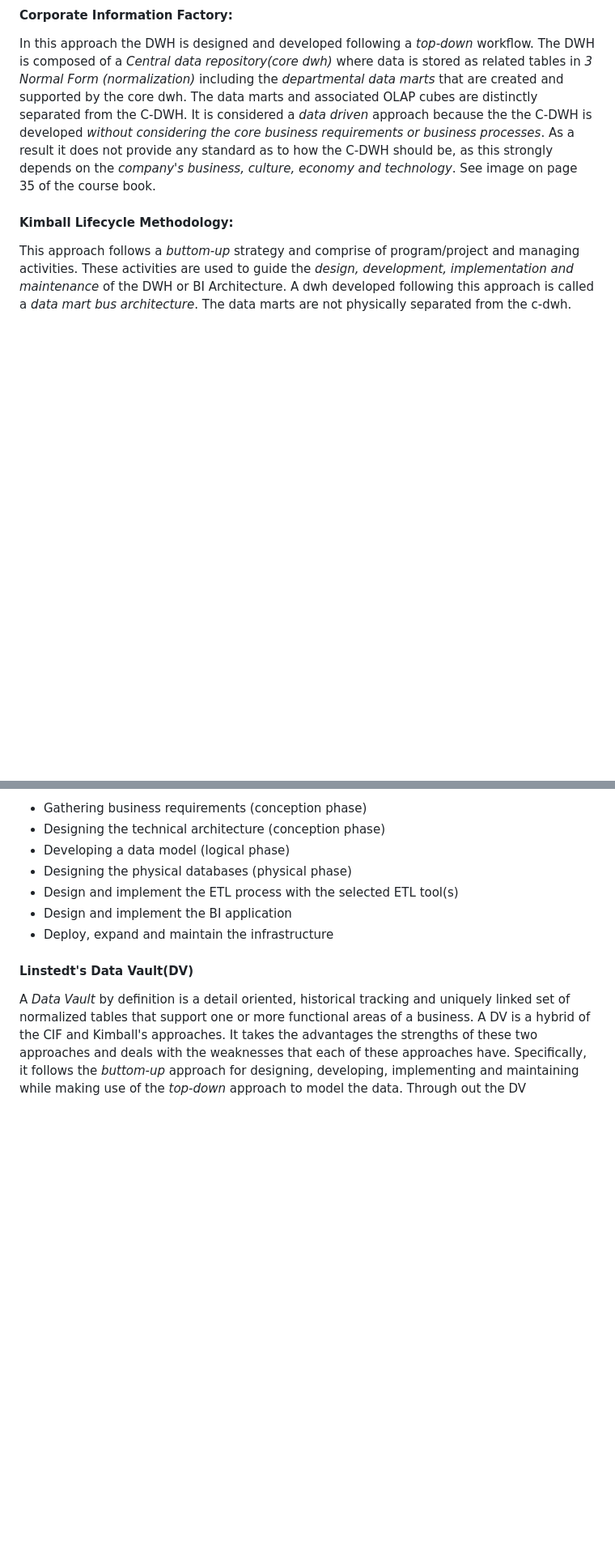
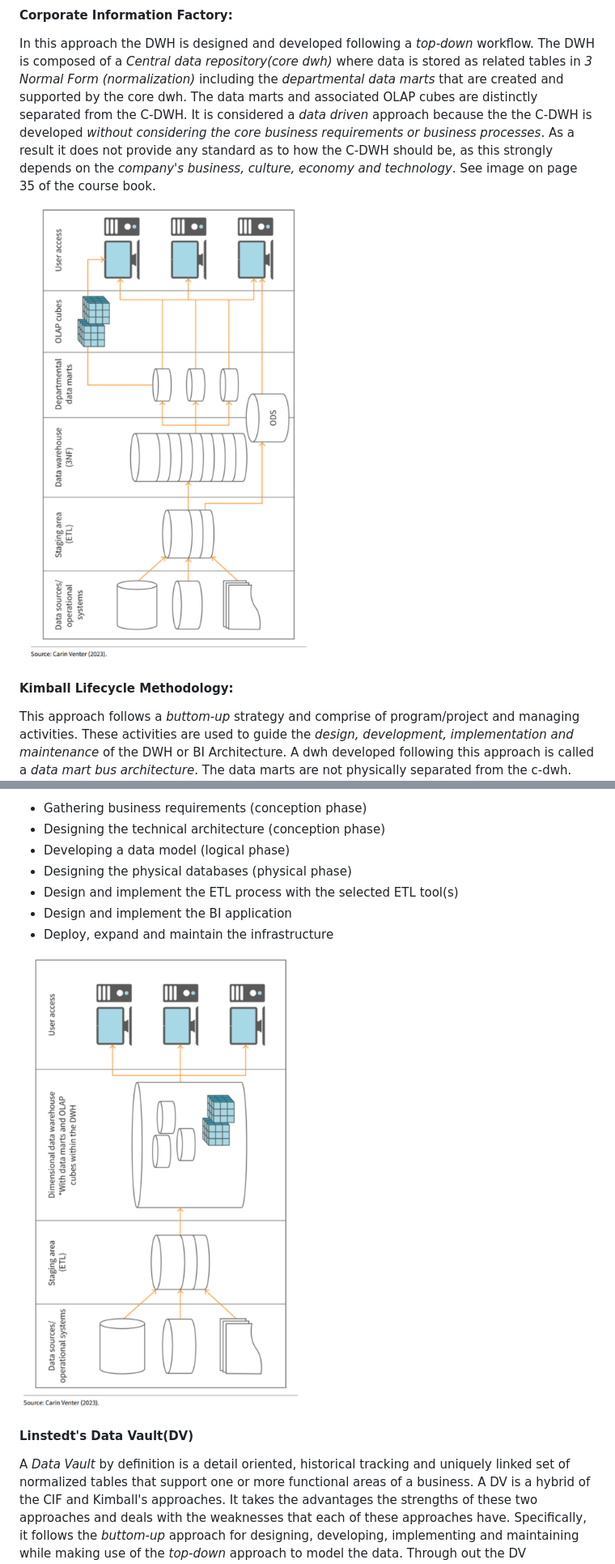
Before and after one commit to yufeenyuy/msc_bi_docs, a Markdown page: Data Warehousing Architecture Types/dwh_architechture_types.md, 2 parts joined by grey strips. Shown at 81% size. Drawn GitHub-style; pictures changed too: Data Warehousing Architecture Types/img/cif_framework.png (added), Data Warehousing Architecture Types/img/kimbal_framework.png (added); blank space fills up the shorter version.

Commit message:
dwh architecture summary completed

```diff
--- a/Data Warehousing Architecture Types/dwh_architechture_types.md
+++ b/Data Warehousing Architecture Types/dwh_architechture_types.md
@@ -57,6 +57,8 @@ of a **DWH** suggest that a DWH can be observed from two angles, namely: a *narr
 
 In this approach the DWH is designed and developed following a *top-down* workflow. The DWH is composed of a *Central data repository(core dwh)* where data is stored as related tables in *3 Normal Form (normalization)* including the *departmental data marts* that are created and supported by the core dwh. The data marts and associated OLAP cubes are distinctly separated from the C-DWH. It is considered a *data driven* approach because the the C-DWH is developed *without considering the core business requirements or business processes*. As a result it does not provide any standard as to how the C-DWH should be, as this strongly depends on the *company's business, culture, economy and technology*. See image on page 35 of the course book.
 
+![CIF Framework](./img/cif_framework.png "Corporate Information Factory Framework")
+
 #### **Kimball Lifecycle Methodology**:
 
 This approach follows a *buttom-up* strategy and comprise of program/project and managing activities. These activities are used to guide the *design, development, implementation and maintenance* of the DWH or BI Architecture. A dwh developed following this approach is called a *data mart bus architecture*. The data marts are not physically separated from the c-dwh. The steps included in the project are as follows:
@@ -69,6 +71,8 @@ This approach follows a *buttom-up* strategy and comprise of program/project and
 + Design and implement the BI application
 + Deploy, expand and maintain the infrastructure
 
+![Kimbal Framework](./img/kimbal_framework.png "Kimbal Framework")
+
 #### **Linstedt's Data Vault(DV)**
 
 A *Data Vault* by definition is a detail oriented, historical tracking and uniquely linked set of normalized tables that support one or more functional areas of a business. A DV is a hybrid of the CIF and Kimball's approaches. It takes the advantages the strengths of these two approaches and deals with the weaknesses that each of these approaches have. Specifically, it follows the *buttom-up* approach for designing, developing, implementing and maintaining while making use of the *top-down* approach to model the data.
```
Also changed, not shown: other parts of Data Warehousing Architecture Types/dwh_architechture_types.md (+21 -6 lines), Data Warehousing Architecture Types/img/datavault_framework.png (added), 1 other file.
